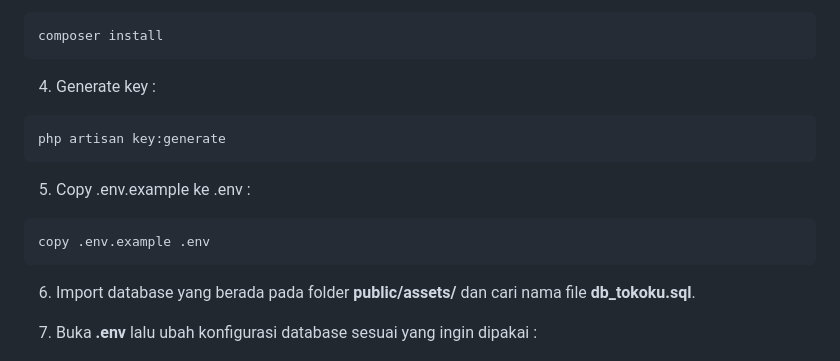
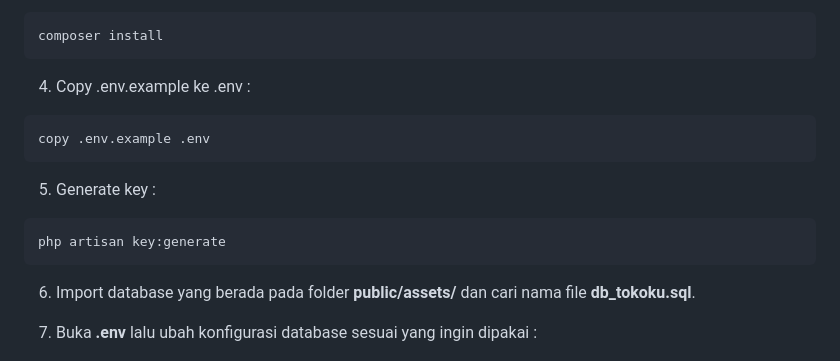
Before and after one commit to galihap76/tokoku, a Markdown page: README.md, the part around the change. Drawn GitHub-style.

````diff
--- a/README.md
+++ b/README.md
@@ -28,14 +28,14 @@ cd tokoku
 composer install
 ```
 
-4. Generate key :
+4. Copy .env.example ke .env :
+```
+copy .env.example .env
+```
+
+5. Generate key :
 ```
 php artisan key:generate
-```
-
-5. Copy .env.example ke .env :
-```
-copy .env.example .env
 ```
 
 6. Import database yang berada pada folder **public/assets/** dan cari nama file **db_tokoku.sql**.
````
